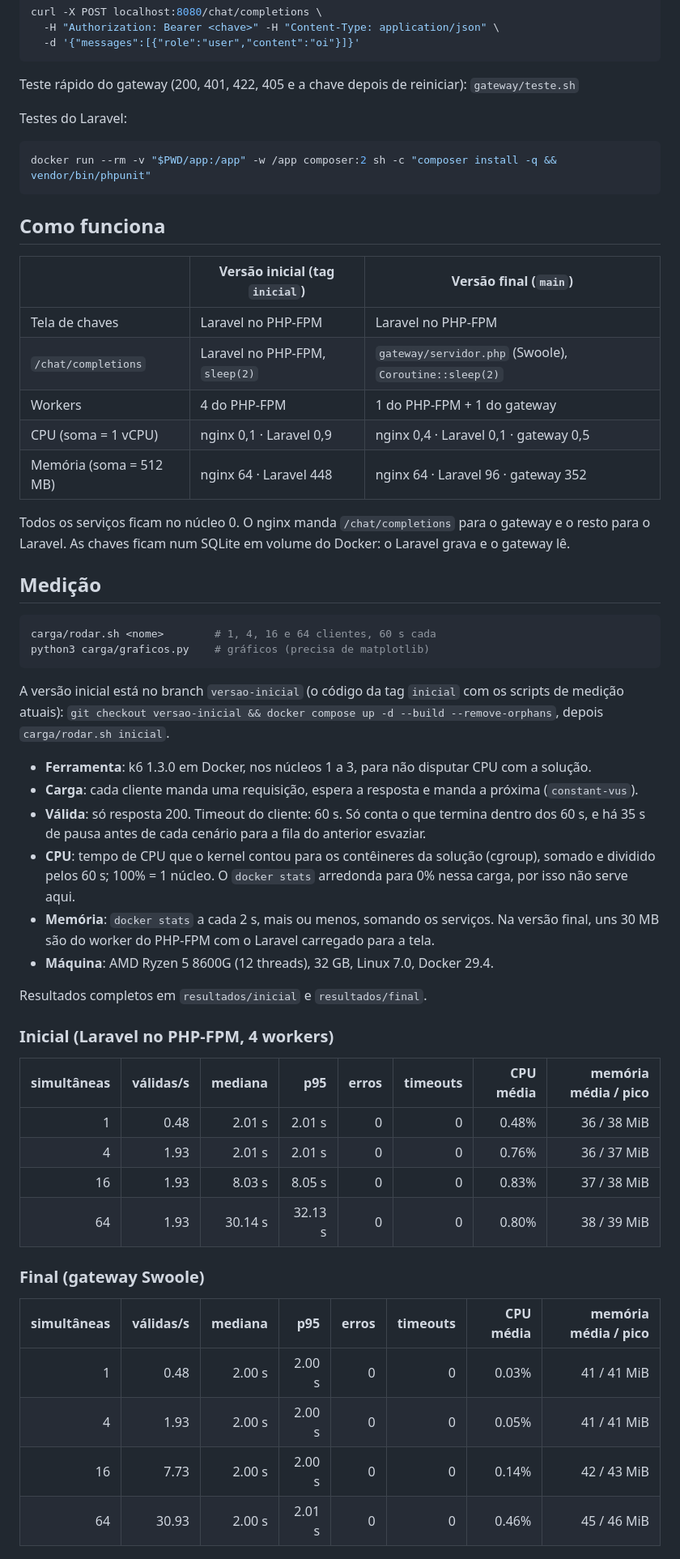
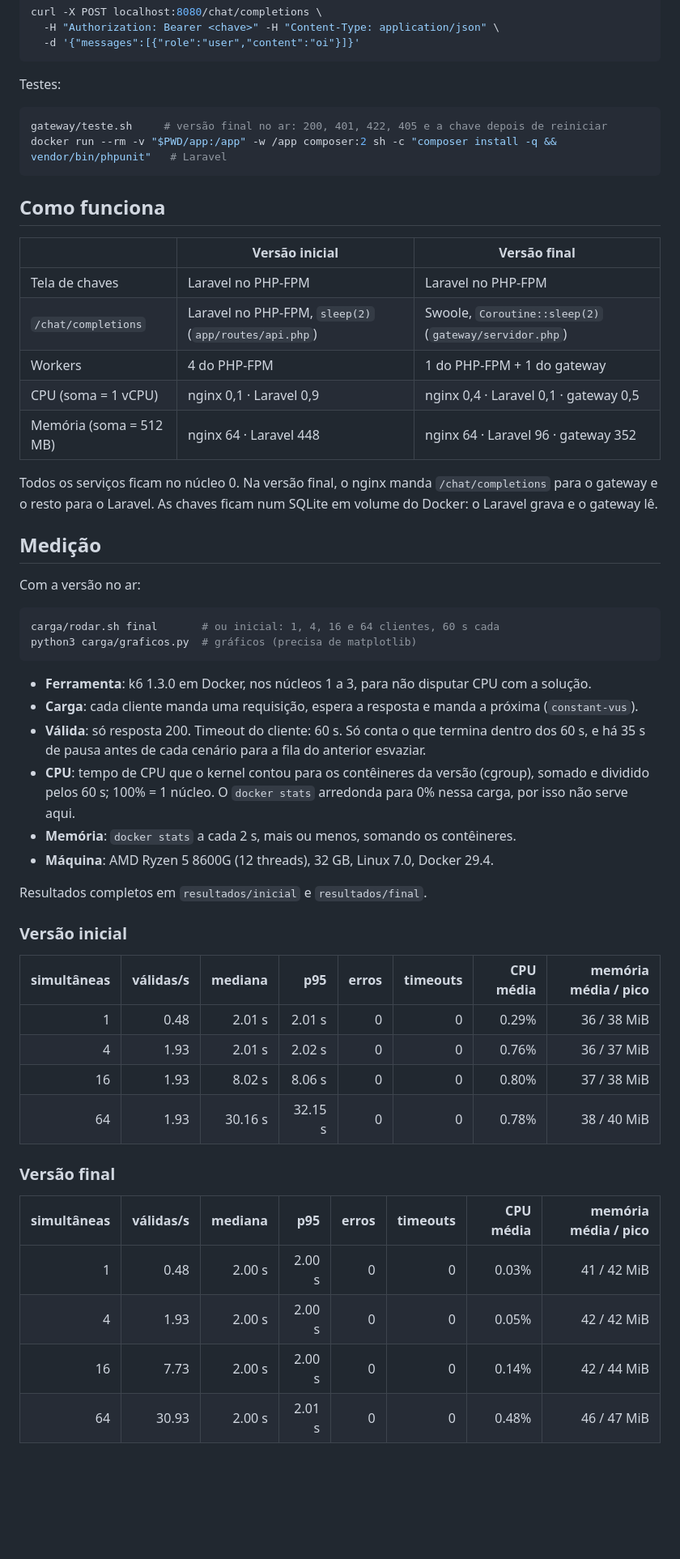
Before and after one commit to CristhianKapelinski/f2ai-ai-gateway, a Markdown page: README.md, the part around one of its changes. Shown at 81% size. Drawn GitHub-style; blank space fills up the shorter version.

Commit message:
README para quem recebe o ZIP

````diff
--- a/README.md
+++ b/README.md
@@ -26,61 +41,60 @@ curl -X POST localhost:8080/chat/completions \
   -d '{"messages":[{"role":"user","content":"oi"}]}'
 ```
 
-Teste rápido do gateway (200, 401, 422, 405 e a chave depois de reiniciar): `gateway/teste.sh`
-
-Testes do Laravel:
+Testes:
 
 ```sh
-docker run --rm -v "$PWD/app:/app" -w /app composer:2 sh -c "composer install -q && vendor/bin/phpunit"
+gateway/teste.sh     # versão final no ar: 200, 401, 422, 405 e a chave depois de reiniciar
+docker run --rm -v "$PWD/app:/app" -w /app composer:2 sh -c "composer install -q && vendor/bin/phpunit"   # Laravel
 ```
 
 ## Como funciona
 
-| | Versão inicial (tag `inicial`) | Versão final (`main`) |
+| | Versão inicial | Versão final |
 |---|---|---|
 | Tela de chaves | Laravel no PHP-FPM | Laravel no PHP-FPM |
-| `/chat/completions` | Laravel no PHP-FPM, `sleep(2)` | `gateway/servidor.php` (Swoole), `Coroutine::sleep(2)` |
+| `/chat/completions` | Laravel no PHP-FPM, `sleep(2)` (`app/routes/api.php`) | Swoole, `Coroutine::sleep(2)` (`gateway/servidor.php`) |
 | Workers | 4 do PHP-FPM | 1 do PHP-FPM + 1 do gateway |
 | CPU (soma = 1 vCPU) | nginx 0,1 · Laravel 0,9 | nginx 0,4 · Laravel 0,1 · gateway 0,5 |
 | Memória (soma = 512 MB) | nginx 64 · Laravel 448 | nginx 64 · Laravel 96 · gateway 352 |
 
-Todos os serviços ficam no núcleo 0. O nginx manda `/chat/completions` para o gateway e o resto para o Laravel. As chaves ficam num SQLite em volume do Docker: o Laravel grava e o gateway lê.
+Todos os serviços ficam no núcleo 0. Na versão final, o nginx manda `/chat/completions` para o gateway e o resto para o Laravel. As chaves ficam num SQLite em volume do Docker: o Laravel grava e o gateway lê.
 
 ## Medição
 
+Com a versão no ar:
+
 ```sh
-carga/rodar.sh <nome>        # 1, 4, 16 e 64 clientes, 60 s cada
-python3 carga/graficos.py    # gráficos (precisa de matplotlib)
+carga/rodar.sh final       # ou inicial: 1, 4, 16 e 64 clientes, 60 s cada
+python3 carga/graficos.py  # gráficos (precisa de matplotlib)
 ```
-
-A versão inicial está no branch `versao-inicial` (o código da tag `inicial` com os scripts de medição atuais): `git checkout versao-inicial && docker compose up -d --build --remove-orphans`, depois `carga/rodar.sh inicial`.
 
 - **Ferramenta**: k6 1.3.0 em Docker, nos núcleos 1 a 3, para não disputar CPU com a solução.
 - **Carga**: cada cliente manda uma requisição, espera a resposta e manda a próxima (`constant-vus`).
 - **Válida**: só resposta 200. Timeout do cliente: 60 s. Só conta o que termina dentro dos 60 s, e há 35 s de pausa antes de cada cenário para a fila do anterior esvaziar.
-- **CPU**: tempo de CPU que o kernel contou para os contêineres da solução (cgroup), somado e dividido pelos 60 s; 100% = 1 núcleo. O `docker stats` arredonda para 0% nessa carga, por isso não serve aqui.
-- **Memória**: `docker stats` a cada 2 s, mais ou menos, somando os serviços. Na versão final, uns 30 MB são do worker do PHP-FPM com o Laravel carregado para a tela.
+- **CPU**: tempo de CPU que o kernel contou para os contêineres da versão (cgroup), somado e dividido pelos 60 s; 100% = 1 núcleo. O `docker stats` arredonda para 0% nessa carga, por isso não serve aqui.
+- **Memória**: `docker stats` a cada 2 s, mais ou menos, somando os contêineres.
 - **Máquina**: AMD Ryzen 5 8600G (12 threads), 32 GB, Linux 7.0, Docker 29.4.
 
 Resultados completos em `resultados/inicial` e `resultados/final`.
 
-### Inicial (Laravel no PHP-FPM, 4 workers)
+### Versão inicial
 
 | simultâneas | válidas/s | mediana | p95 | erros | timeouts | CPU média | memória média / pico |
 |---:|---:|---:|---:|---:|---:|---:|---:|
-| 1 | 0.48 | 2.01 s | 2.01 s | 0 | 0 | 0.48% | 36 / 38 MiB |
-| 4 | 1.93 | 2.01 s | 2.01 s | 0 | 0 | 0.76% | 36 / 37 MiB |
-| 16 | 1.93 | 8.03 s | 8.05 s | 0 | 0 | 0.83% | 37 / 38 MiB |
-| 64 | 1.93 | 30.14 s | 32.13 s | 0 | 0 | 0.80% | 38 / 39 MiB |
+| 1 | 0.48 | 2.01 s | 2.01 s | 0 | 0 | 0.29% | 36 / 38 MiB |
+| 4 | 1.93 | 2.01 s | 2.02 s | 0 | 0 | 0.76% | 36 / 37 MiB |
+| 16 | 1.93 | 8.02 s | 8.06 s | 0 | 0 | 0.80% | 37 / 38 MiB |
+| 64 | 1.93 | 30.16 s | 32.15 s | 0 | 0 | 0.78% | 38 / 40 MiB |
 
-### Final (gateway Swoole)
+### Versão final
 
 | simultâneas | válidas/s | mediana | p95 | erros | timeouts | CPU média | memória média / pico |
 |---:|---:|---:|---:|---:|---:|---:|---:|
-| 1 | 0.48 | 2.00 s | 2.00 s | 0 | 0 | 0.03% | 41 / 41 MiB |
-| 4 | 1.93 | 2.00 s | 2.00 s | 0 | 0 | 0.05% | 41 / 41 MiB |
-| 16 | 7.73 | 2.00 s | 2.00 s | 0 | 0 | 0.14% | 42 / 43 MiB |
-| 64 | 30.93 | 2.00 s | 2.01 s | 0 | 0 | 0.46% | 45 / 46 MiB |
+| 1 | 0.48 | 2.00 s | 2.00 s | 0 | 0 | 0.03% | 41 / 42 MiB |
+| 4 | 1.93 | 2.00 s | 2.00 s | 0 | 0 | 0.05% | 42 / 42 MiB |
+| 16 | 7.73 | 2.00 s | 2.00 s | 0 | 0 | 0.14% | 42 / 44 MiB |
+| 64 | 30.93 | 2.00 s | 2.01 s | 0 | 0 | 0.48% | 46 / 47 MiB |
 
 ![Latência](resultados/latencia.png)
 
````
Also changed, not shown: other parts of README.md (+27 -10 lines).
